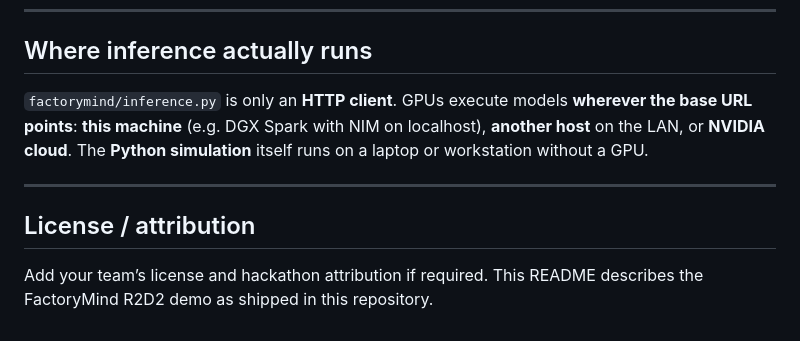
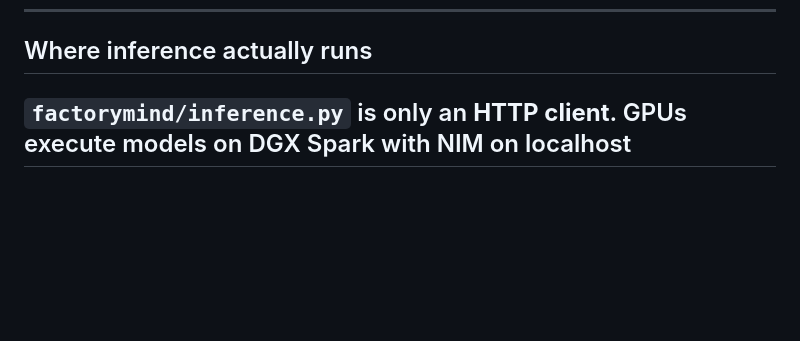
Before and after one commit to rohanlab104/R2D2, a Markdown page: README.md, the part around the change. GitHub-like rendering; blank space fills up the shorter version.

Commit message:
fixed up rm

```diff
--- a/README.md
+++ b/README.md
@@ -156,10 +156,5 @@ python3 -m pytest tests/
 
 ## Where inference actually runs
 
-`factorymind/inference.py` is only an **HTTP client**. GPUs execute models **wherever the base URL points**: **this machine** (e.g. DGX Spark with NIM on localhost), **another host** on the LAN, or **NVIDIA cloud**. The **Python simulation** itself runs on a laptop or workstation without a GPU.
-
+`factorymind/inference.py` is only an **HTTP client**. GPUs execute models on DGX Spark with NIM on localhost
 ---
-
-## License / attribution
-
-Add your team’s license and hackathon attribution if required. This README describes the FactoryMind R2D2 demo as shipped in this repository.
```
